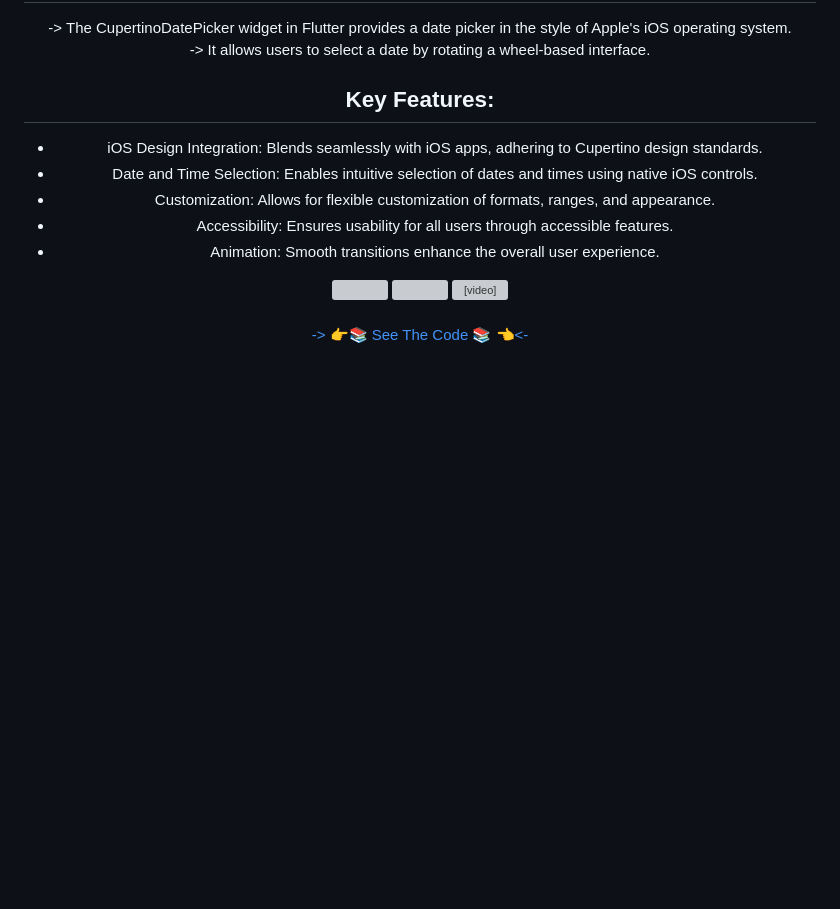
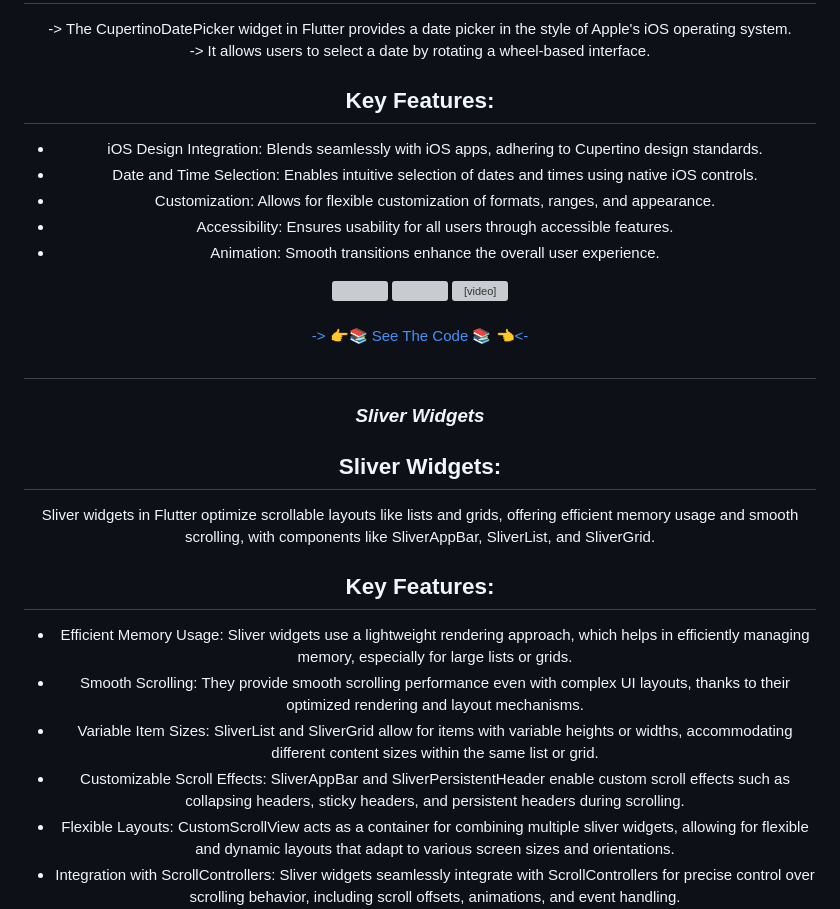
Before and after one commit to MauryaAayush/advflutterch_2, a Markdown page: README.md, the part around the change printed below. Drawn GitHub-style; blank space fills up the shorter version; grey boxes are pictures that could not be loaded.

```diff
--- a/README.md
+++ b/README.md
@@ -391,3 +391,20 @@ The BottomNavigationBar widget in Flutter is a built-in component for creating a
 <div align="center">
 <a href="https://github.com/MauryaAayush/advflutterch_2/tree/master/lib/Screens/DatePicker(lec-8)/Views">-> 👉📚 See The Code 📚 👈<-</a>
 </div>
+
+
+##
+<h3 align="center"><i> Sliver Widgets </i></h3>
+
+## Sliver Widgets:
+Sliver widgets in Flutter optimize scrollable layouts like lists and grids, offering efficient memory usage and smooth scrolling, with components like SliverAppBar, SliverList, and SliverGrid.
+
+## Key Features:
+* Efficient Memory Usage: Sliver widgets use a lightweight rendering approach, which helps in efficiently managing memory, especially for large lists or grids.
+* Smooth Scrolling: They provide smooth scrolling performance even with complex UI layouts, thanks to their optimized rendering and layout mechanisms.
+* Variable Item Sizes: SliverList and SliverGrid allow for items with variable heights or widths, accommodating different content sizes within the same list or grid.
+* Customizable Scroll Effects: SliverAppBar and SliverPersistentHeader enable custom scroll effects such as collapsing headers, sticky headers, and persistent headers during scrolling.
+* Flexible Layouts: CustomScrollView acts as a container for combining multiple sliver widgets, allowing for flexible and dynamic layouts that adapt to various screen sizes and orientations.
+* Integration with ScrollControllers: Sliver widgets seamlessly integrate with ScrollControllers for precise control over scrolling behavior, including scroll offsets, animations, and event handling.
+
+
```
Also changed, not shown: other parts of README.md (+13 -0 lines).
